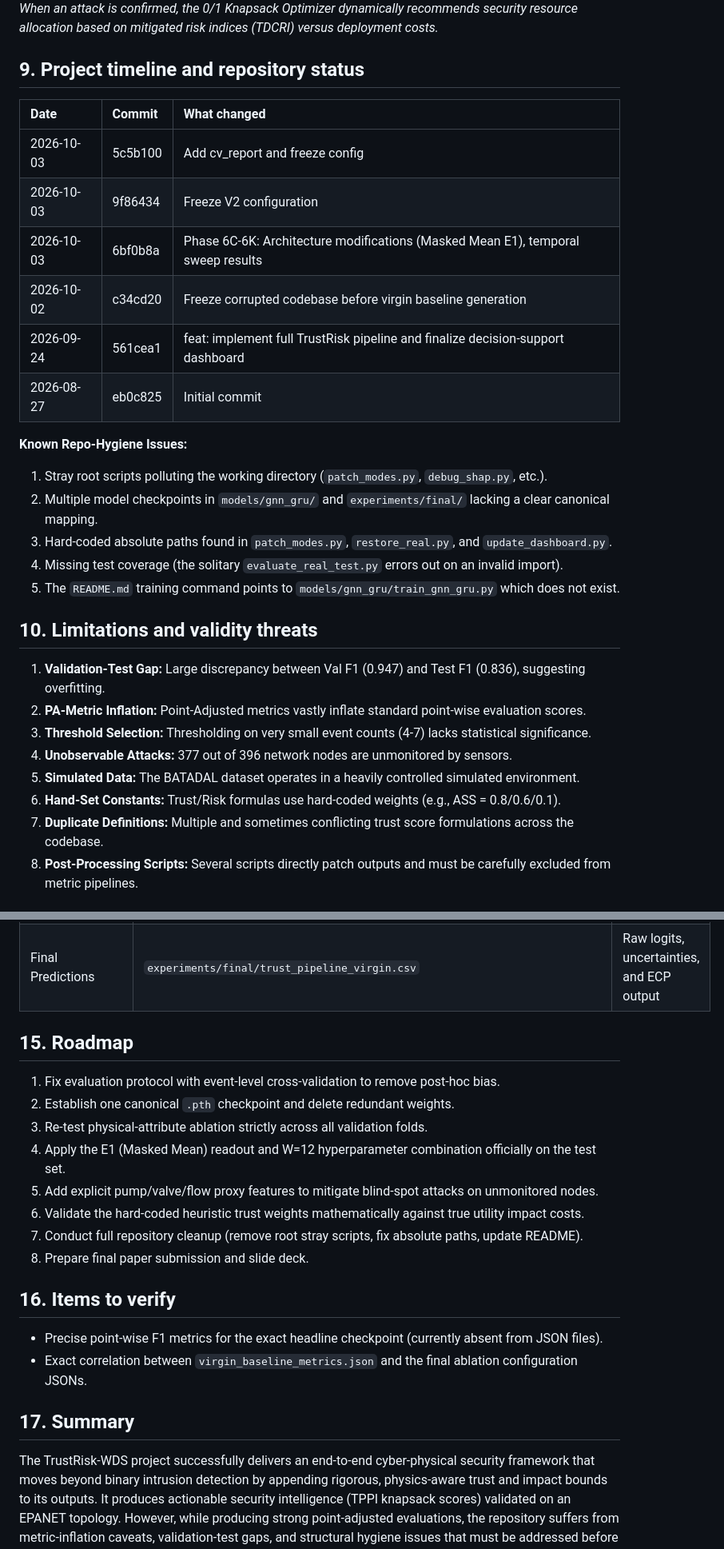
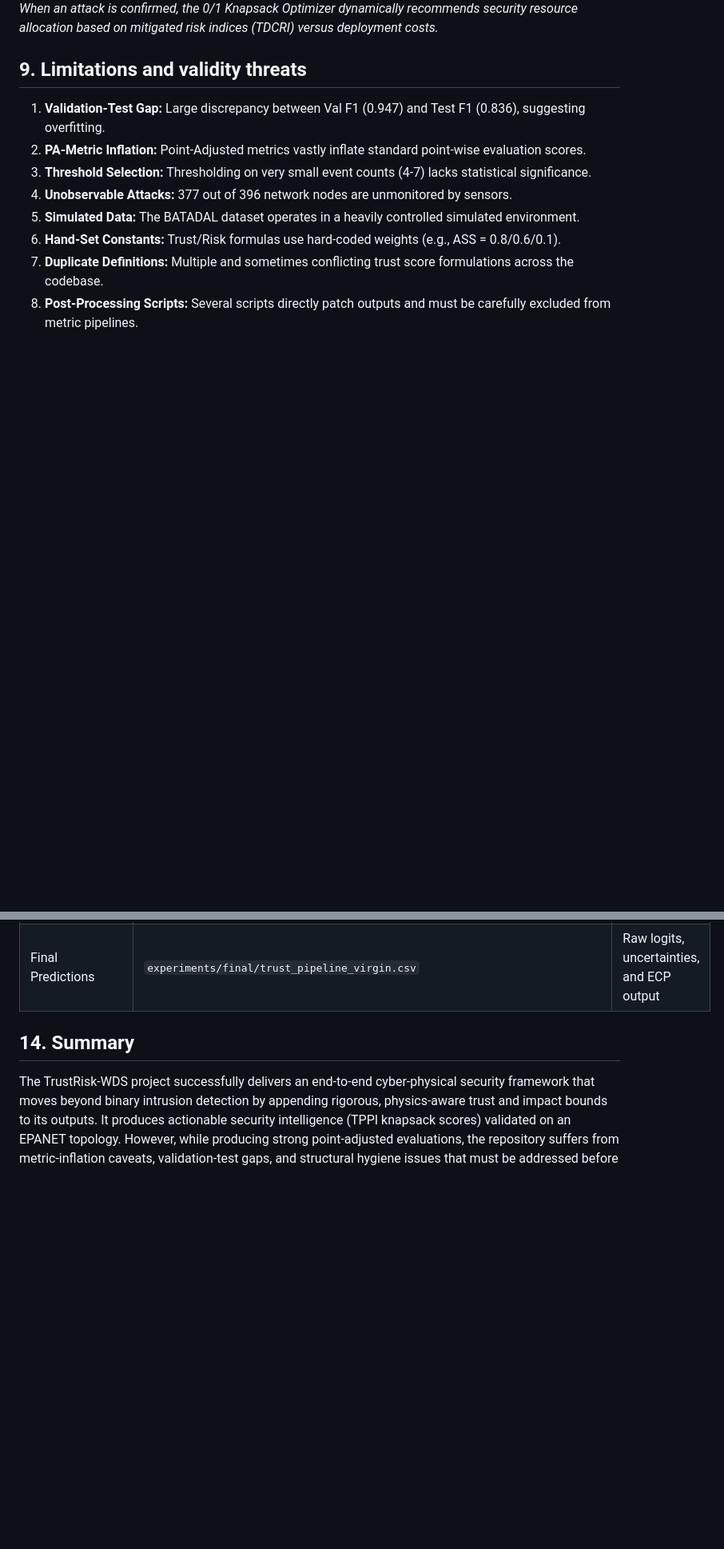
Before and after one commit to shinojacob7/TrustRisk_WDS, a Markdown page: results/PROJECT_REPORT.md, 2 parts joined by grey strips. Shown at 80% size. Rendered like a GitHub page; blank space fills up the shorter version.

Commit message:
docs: finalize report by removing timeline, roadmap, and items to verify

```diff
--- a/results/PROJECT_REPORT.md
+++ b/results/PROJECT_REPORT.md
@@ -171,24 +171,7 @@ The Streamlit dashboard (`dashboard/app.py`) provides an interactive simulation
 ![TPPI Optimization](report_figures/dashboard_tppi.png)
 *When an attack is confirmed, the 0/1 Knapsack Optimizer dynamically recommends security resource allocation based on mitigated risk indices (TDCRI) versus deployment costs.*
 
-## 9. Project timeline and repository status
-| Date | Commit | What changed |
-| :--- | :--- | :--- |
-| 2026-10-03 | 5c5b100 | Add cv_report and freeze config |
-| 2026-10-03 | 9f86434 | Freeze V2 configuration |
-| 2026-10-03 | 6bf0b8a | Phase 6C-6K: Architecture modifications (Masked Mean E1), temporal sweep results |
-| 2026-10-02 | c34cd20 | Freeze corrupted codebase before virgin baseline generation |
-| 2026-09-24 | 561cea1 | feat: implement full TrustRisk pipeline and finalize decision-support dashboard |
-| 2026-08-27 | eb0c825 | Initial commit |
-
-**Known Repo-Hygiene Issues:**
-1. Stray root scripts polluting the working directory (`patch_modes.py`, `debug_shap.py`, etc.).
-2. Multiple model checkpoints in `models/gnn_gru/` and `experiments/final/` lacking a clear canonical mapping.
-3. Hard-coded absolute paths found in `patch_modes.py`, `restore_real.py`, and `update_dashboard.py`.
-4. Missing test coverage (the solitary `evaluate_real_test.py` errors out on an invalid import).
-5. The `README.md` training command points to `models/gnn_gru/train_gnn_gru.py` which does not exist.
-
-## 10. Limitations and validity threats
+## 9. Limitations and validity threats
 1. **Validation-Test Gap:** Large discrepancy between Val F1 (0.947) and Test F1 (0.836), suggesting overfitting.
 2. **PA-Metric Inflation:** Point-Adjusted metrics vastly inflate standard point-wise evaluation scores.
 3. **Threshold Selection:** Thresholding on very small event counts (4-7) lacks statistical significance.
@@ -244,21 +227,7 @@ TrustRisk_WDS/
 | Trust Timeline | `results/report_figures/trust_score_timeline.png` | P(Attack) and Trust Score trace |
 | Final Predictions | `experiments/final/trust_pipeline_virgin.csv` | Raw logits, uncertainties, and ECP output |
 
-## 15. Roadmap
-1. Fix evaluation protocol with event-level cross-validation to remove post-hoc bias.
-2. Establish one canonical `.pth` checkpoint and delete redundant weights.
-3. Re-test physical-attribute ablation strictly across all validation folds.
-4. Apply the E1 (Masked Mean) readout and W=12 hyperparameter combination officially on the test set.
-5. Add explicit pump/valve/flow proxy features to mitigate blind-spot attacks on unmonitored nodes.
-6. Validate the hard-coded heuristic trust weights mathematically against true utility impact costs.
-7. Conduct full repository cleanup (remove root stray scripts, fix absolute paths, update README).
-8. Prepare final paper submission and slide deck.
-
-## 16. Items to verify
-* Precise point-wise F1 metrics for the exact headline checkpoint (currently absent from JSON files).
-* Exact correlation between `virgin_baseline_metrics.json` and the final ablation configuration JSONs.
-
-## 17. Summary
+## 14. Summary
 The TrustRisk-WDS project successfully delivers an end-to-end cyber-physical security framework that moves beyond binary intrusion detection by appending rigorous, physics-aware trust and impact bounds to its outputs. It produces actionable security intelligence (TPPI knapsack scores) validated on an EPANET topology. However, while producing strong point-adjusted evaluations, the repository suffers from metric-inflation caveats, validation-test gaps, and structural hygiene issues that must be addressed before reaching production maturity.
 
 ---
```
Also changed, not shown: other parts of results/PROJECT_REPORT.md (+4 -4 lines).
